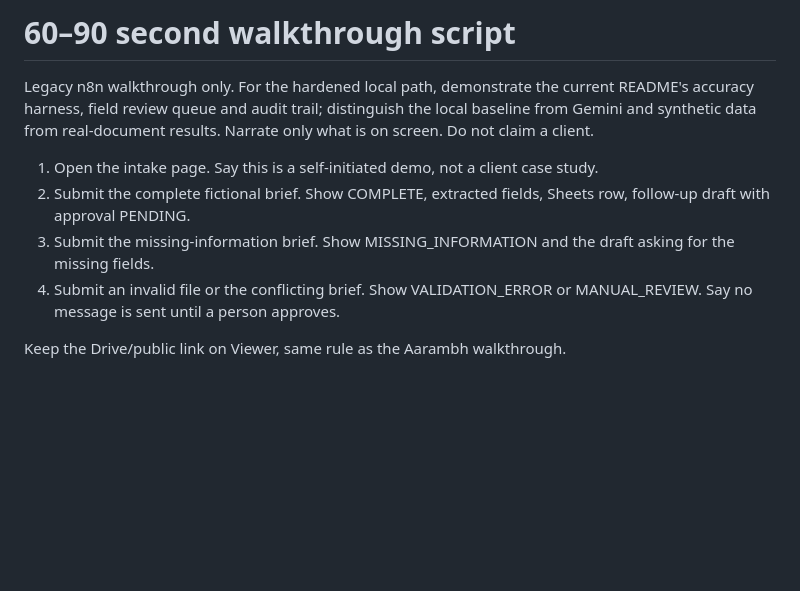
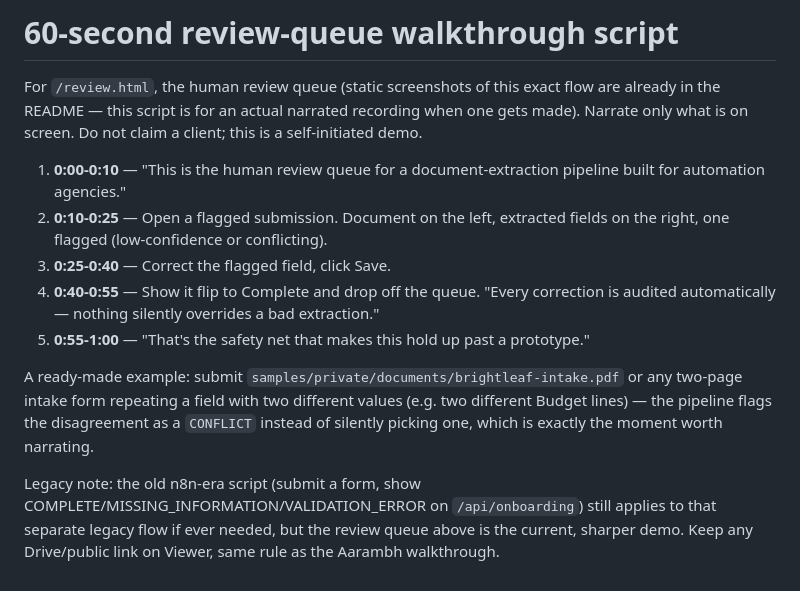
Before and after one commit to apurvatripath/ai-client-onboarding-review, a Markdown page: docs/walkthrough-script.md, the part around the change. Drawn GitHub-style; blank space fills up the shorter version.

Commit message:
Add review-queue screenshots to README, deep-linkable review URLs
No narrated Loom exists yet, so this closes the visual-proof gap a
different way: real before/after screenshots of the review queue
flagging a genuine cross-page conflict, then corrected and approved.
Captured against the live running app (not mockups) using a fictional
two-page demo intake form with a deliberately conflicting Budget field.

Added /review.html?id=<submissionId> deep-linking so a specific
submission opens directly on load -- needed to screenshot the opened
view headlessly, and independently useful for sharing a direct link to
one review item.

Updated the stale walkthrough script (was still describing the old
n8n-era /api/onboarding flow) to the current review-queue script, kept
as narration notes for whenever an actual recording gets made.

Co-Authored-By: Claude Sonnet 5 <noreply@anthropic.com>

```diff
--- a/docs/walkthrough-script.md
+++ b/docs/walkthrough-script.md
@@ -1,10 +1,13 @@
-# 60–90 second walkthrough script
+# 60-second review-queue walkthrough script
 
-Legacy n8n walkthrough only. For the hardened local path, demonstrate the current README's accuracy harness, field review queue and audit trail; distinguish the local baseline from Gemini and synthetic data from real-document results. Narrate only what is on screen. Do not claim a client.
+For `/review.html`, the human review queue (static screenshots of this exact flow are already in the README — this script is for an actual narrated recording when one gets made). Narrate only what is on screen. Do not claim a client; this is a self-initiated demo.
 
-1. Open the intake page. Say this is a self-initiated demo, not a client case study.
-2. Submit the complete fictional brief. Show COMPLETE, extracted fields, Sheets row, follow-up draft with approval PENDING.
-3. Submit the missing-information brief. Show MISSING_INFORMATION and the draft asking for the missing fields.
-4. Submit an invalid file or the conflicting brief. Show VALIDATION_ERROR or MANUAL_REVIEW. Say no message is sent until a person approves.
+1. **0:00-0:10** — "This is the human review queue for a document-extraction pipeline built for automation agencies."
+2. **0:10-0:25** — Open a flagged submission. Document on the left, extracted fields on the right, one flagged (low-confidence or conflicting).
+3. **0:25-0:40** — Correct the flagged field, click Save.
+4. **0:40-0:55** — Show it flip to Complete and drop off the queue. "Every correction is audited automatically — nothing silently overrides a bad extraction."
+5. **0:55-1:00** — "That's the safety net that makes this hold up past a prototype."
 
-Keep the Drive/public link on Viewer, same rule as the Aarambh walkthrough.
+A ready-made example: submit `samples/private/documents/brightleaf-intake.pdf` or any two-page intake form repeating a field with two different values (e.g. two different Budget lines) — the pipeline flags the disagreement as a `CONFLICT` instead of silently picking one, which is exactly the moment worth narrating.
+
+Legacy note: the old n8n-era script (submit a form, show COMPLETE/MISSING_INFORMATION/VALIDATION_ERROR on `/api/onboarding`) still applies to that separate legacy flow if ever needed, but the review queue above is the current, sharper demo. Keep any Drive/public link on Viewer, same rule as the Aarambh walkthrough.
```
Also changed, not shown: README.md (+8 -0 lines), docs/images/review-approved.png (added), docs/images/review-flagged.png (added), 1 other file.
